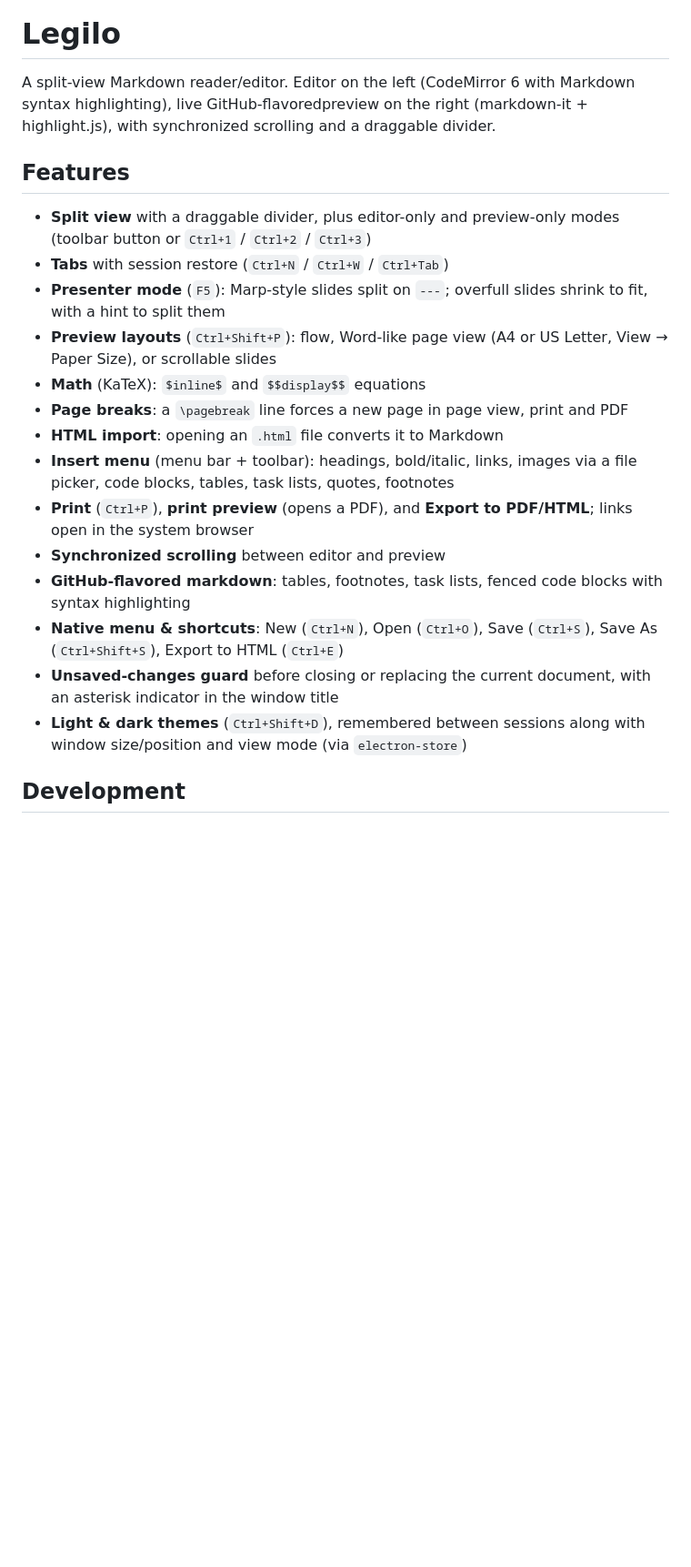
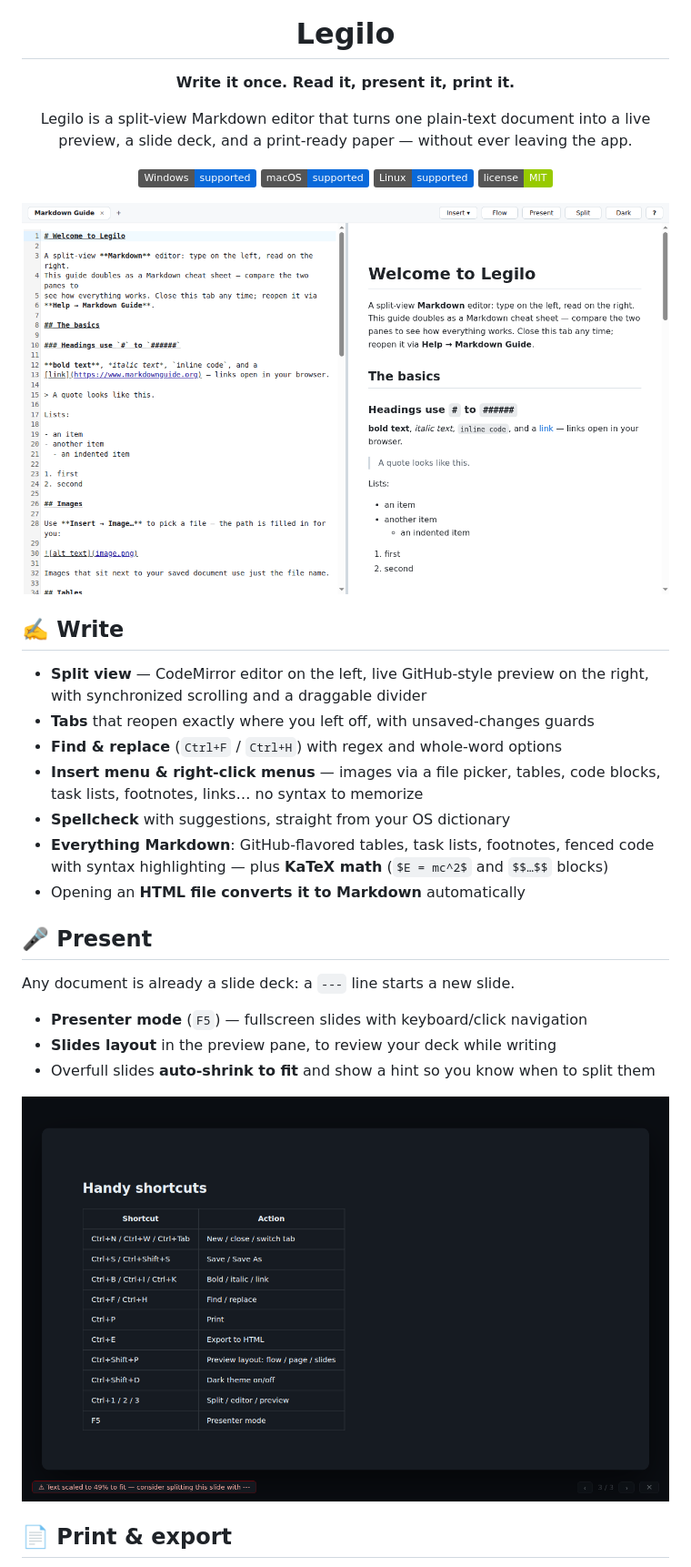
Before and after one commit to Friso1987/legilo, a Markdown page: README.md, the part around one of its changes. Shown at 91% size. Drawn GitHub-style; pictures changed too: docs/screenshot-presenter.png (added), docs/screenshot-split.png (added); badges without logos; blank space fills up the shorter version.

```diff
--- a/README.md
+++ b/README.md
@@ -1,35 +5,46 @@
 # Legilo
 
-A split-view Markdown reader/editor. Editor on the left (CodeMirror 6 with Markdown
-syntax highlighting), live GitHub-flavoredpreview on the right (markdown-it + highlight.js),
-with synchronized scrolling and a draggable divider.
+**Write it once. Read it, present it, print it.**
 
+Legilo is a split-view Markdown editor that turns one plain-text document into
+a live preview, a slide deck, and a print-ready paper — without ever leaving
+the app.
 
-## Features
+![Windows](https://img.shields.io/badge/Windows-supported-0969da)
+![macOS](https://img.shields.io/badge/macOS-supported-0969da)
+![Linux](https://img.shields.io/badge/Linux-supported-0969da)
+![License: MIT](https://img.shields.io/badge/license-MIT-green)
 
-- **Split view** with a draggable divider, plus editor-only and preview-only
-  modes (toolbar button or `Ctrl+1` / `Ctrl+2` / `Ctrl+3`)
-- **Tabs** with session restore (`Ctrl+N` / `Ctrl+W` / `Ctrl+Tab`)
-- **Presenter mode** (`F5`): Marp-style slides split on `---`; overfull
-  slides shrink to fit, with a hint to split them
-- **Preview layouts** (`Ctrl+Shift+P`): flow, Word-like page view (A4 or US
-  Letter, View → Paper Size), or scrollable slides
-- **Math** (KaTeX): `$inline$` and `$$display$$` equations
-- **Page breaks**: a `\pagebreak` line forces a new page in page view,
-  print and PDF
-- **HTML import**: opening an `.html` file converts it to Markdown
-- **Insert menu** (menu bar + toolbar): headings, bold/italic, links, images
-  via a file picker, code blocks, tables, task lists, quotes, footnotes
-- **Print** (`Ctrl+P`), **print preview** (opens a PDF), and **Export to
-  PDF/HTML**; links open in the system browser
-- **Synchronized scrolling** between editor and preview
-- **GitHub-flavored markdown**: tables, footnotes, task lists, fenced code
-  blocks with syntax highlighting
-- **Native menu & shortcuts**: New (`Ctrl+N`), Open (`Ctrl+O`), Save
-  (`Ctrl+S`), Save As (`Ctrl+Shift+S`), Export to HTML (`Ctrl+E`)
-- **Unsaved-changes guard** before closing or replacing the current document,
-  with an asterisk indicator in the window title
-- **Light & dark themes** (`Ctrl+Shift+D`), remembered between sessions along
-  with window size/position and view mode (via `electron-store`)
+<img src="docs/screenshot-split.png" width="850" alt="Legilo split view: Markdown on the left, live preview on the right" />
 
-## Development
+</div>
+
+## ✍️ Write
+
+- **Split view** — CodeMirror editor on the left, live GitHub-style preview on
+  the right, with synchronized scrolling and a draggable divider
+- **Tabs** that reopen exactly where you left off, with unsaved-changes guards
+- **Find & replace** (`Ctrl+F` / `Ctrl+H`) with regex and whole-word options
+- **Insert menu & right-click menus** — images via a file picker, tables, code
+  blocks, task lists, footnotes, links… no syntax to memorize
+- **Spellcheck** with suggestions, straight from your OS dictionary
+- **Everything Markdown**: GitHub-flavored tables, task lists, footnotes,
+  fenced code with syntax highlighting — plus **KaTeX math**
+  (`$E = mc^2$` and `$$…$$` blocks)
+- Opening an **HTML file converts it to Markdown** automatically
+
+## 🎤 Present
+
+Any document is already a slide deck: a `---` line starts a new slide.
+
+- **Presenter mode** (`F5`) — fullscreen slides with keyboard/click navigation
+- **Slides layout** in the preview pane, to review your deck while writing
+- Overfull slides **auto-shrink to fit** and show a hint so you know when to
+  split them
+
+<div align="center">
+<img src="docs/screenshot-presenter.png" width="850" alt="Presenter mode: fullscreen slide with auto-fit warning" />
+</div>
+
+## 📄 Print & export
+
```
Also changed, not shown: other parts of README.md (+67 -25 lines), docs/screenshot-slides-dark.png (added), 1 other file.
